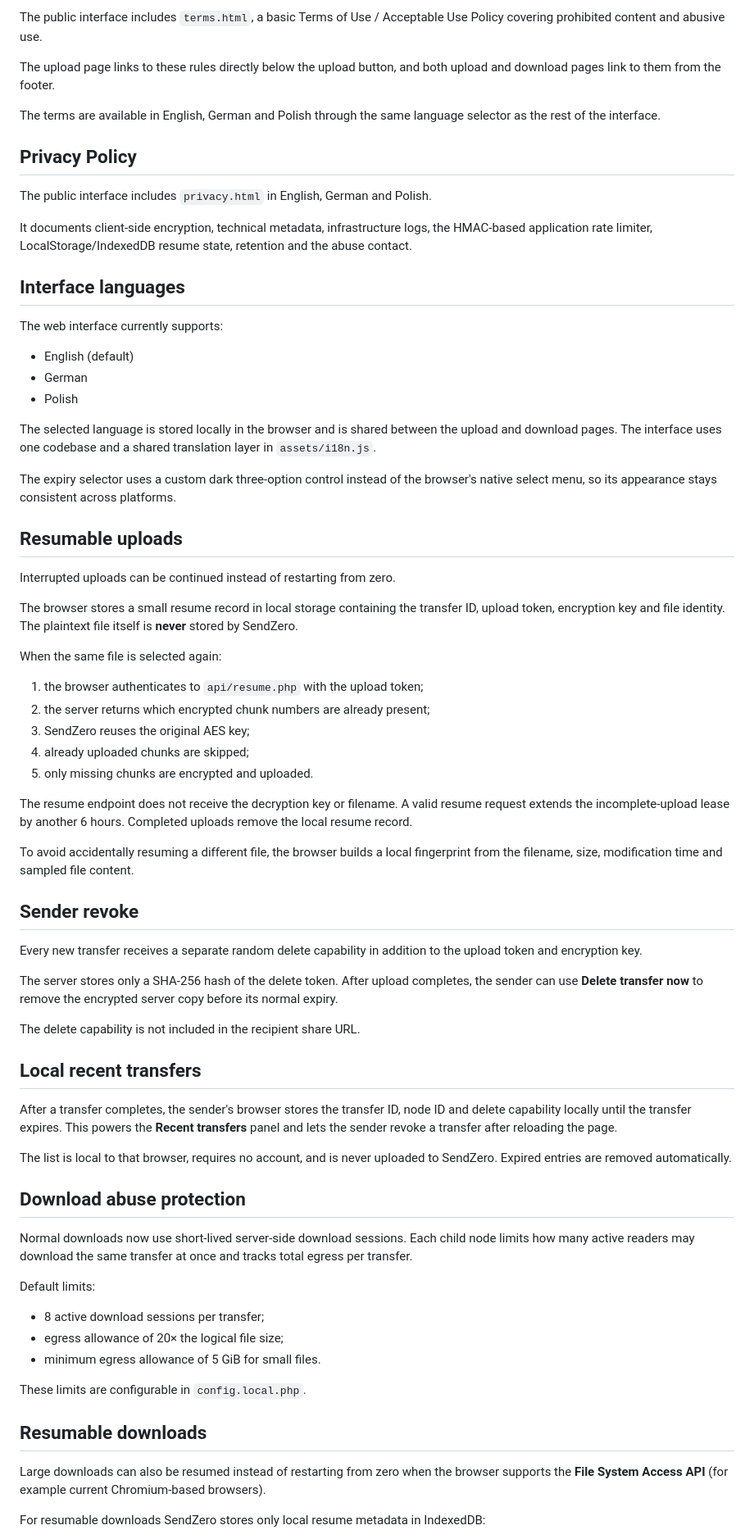
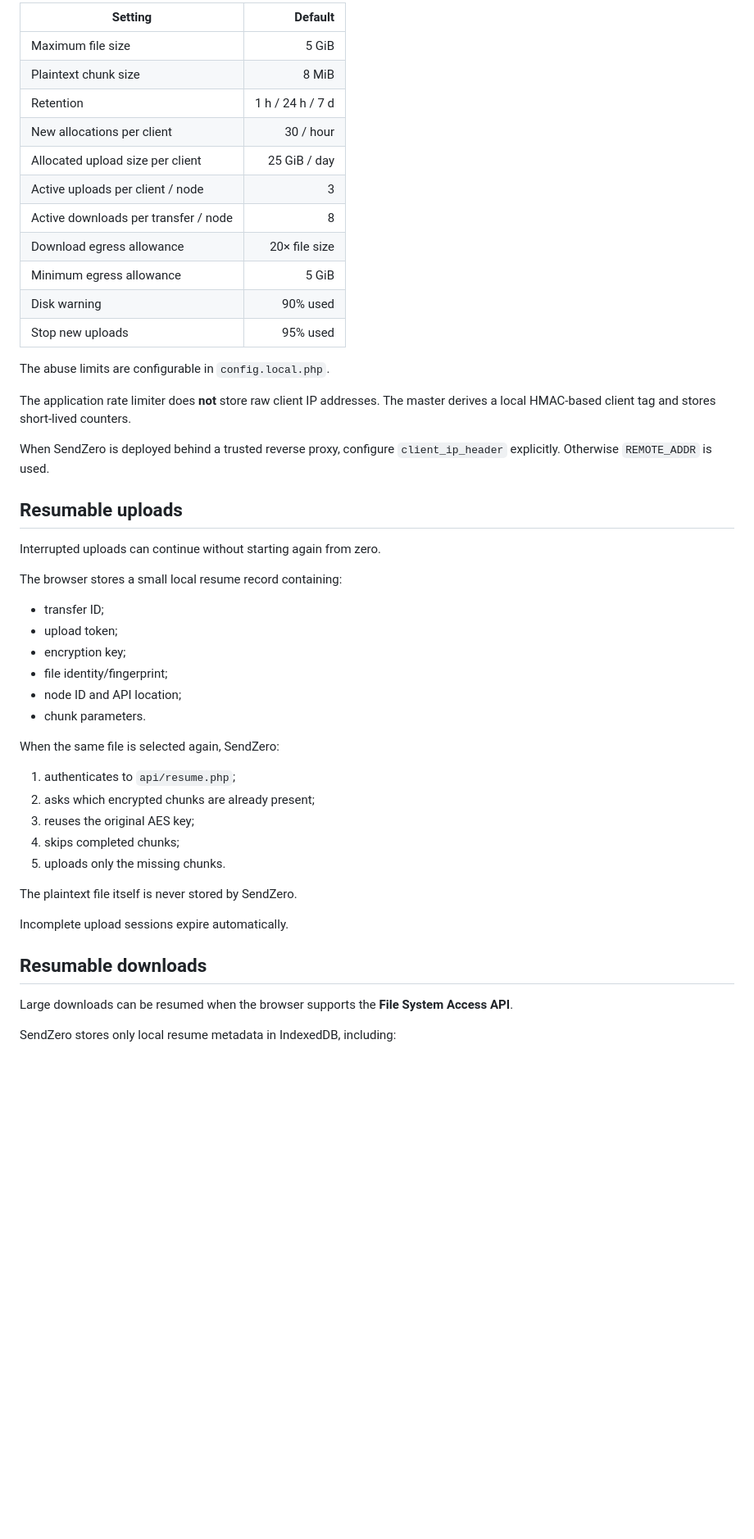
Before and after one commit to tomiiiiiiiiiiiiii/SendZero, a Markdown page: README.md, the part around one of its changes. Shown at 82% size. Drawn GitHub-style; blank space fills up the shorter version.

```diff
--- a/README.md
+++ b/README.md
@@ -63,75 +68,52 @@ See [docs/PRODUCTION.md](docs/PRODUCTION.md) for production configuration and se
 
-The public interface includes `terms.html`, a basic Terms of Use / Acceptable Use Policy covering prohibited content and abusive use.
+| Setting | Default |
+| --- | ---: |
+| Maximum file size | 5 GiB |
+| Plaintext chunk size | 8 MiB |
+| Retention | 1 h / 24 h / 7 d |
+| New allocations per client | 30 / hour |
+| Allocated upload size per client | 25 GiB / day |
+| Active uploads per client / node | 3 |
+| Active downloads per transfer / node | 8 |
+| Download egress allowance | 20× file size |
+| Minimum egress allowance | 5 GiB |
+| Disk warning | 90% used |
+| Stop new uploads | 95% used |
 
-The upload page links to these rules directly below the upload button, and both upload and download pages link to them from the footer.
+The abuse limits are configurable in `config.local.php`.
 
-The terms are available in English, German and Polish through the same language selector as the rest of the interface.
+The application rate limiter does **not** store raw client IP addresses. The master derives a local HMAC-based client tag and stores short-lived counters.
 
-## Privacy Policy
-
-The public interface includes `privacy.html` in English, German and Polish.
-
-It documents client-side encryption, technical metadata, infrastructure logs, the HMAC-based application rate limiter, LocalStorage/IndexedDB resume state, retention and the abuse contact.
-
-## Interface languages
-
-The web interface currently supports:
-
-- English (default)
-- German
-- Polish
-
-The selected language is stored locally in the browser and is shared between the upload and download pages. The interface uses one codebase and a shared translation layer in `assets/i18n.js`.
-
-The expiry selector uses a custom dark three-option control instead of the browser's native select menu, so its appearance stays consistent across platforms.
+When SendZero is deployed behind a trusted reverse proxy, configure `client_ip_header` explicitly. Otherwise `REMOTE_ADDR` is used.
 
 ## Resumable uploads
 
-Interrupted uploads can be continued instead of restarting from zero.
+Interrupted uploads can continue without starting again from zero.
 
-The browser stores a small resume record in local storage containing the transfer ID, upload token, encryption key and file identity. The plaintext file itself is **never** stored by SendZero.
+The browser stores a small local resume record containing:
 
-When the same file is selected again:
+- transfer ID;
+- upload token;
+- encryption key;
+- file identity/fingerprint;
+- node ID and API location;
+- chunk parameters.
 
-1. the browser authenticates to `api/resume.php` with the upload token;
-2. the server returns which encrypted chunk numbers are already present;
-3. SendZero reuses the original AES key;
-4. already uploaded chunks are skipped;
-5. only missing chunks are encrypted and uploaded.
+When the same file is selected again, SendZero:
 
-The resume endpoint does not receive the decryption key or filename. A valid resume request extends the incomplete-upload lease by another 6 hours. Completed uploads remove the local resume record.
+1. authenticates to `api/resume.php`;
+2. asks which encrypted chunks are already present;
+3. reuses the original AES key;
+4. skips completed chunks;
+5. uploads only the missing chunks.
 
-To avoid accidentally resuming a different file, the browser builds a local fingerprint from the filename, size, modification time and sampled file content.
+The plaintext file itself is never stored by SendZero.
 
-## Sender revoke
-
-Every new transfer receives a separate random delete capability in addition to the upload token and encryption key.
-
-The server stores only a SHA-256 hash of the delete token. After upload completes, the sender can use **Delete transfer now** to remove the encrypted server copy before its normal expiry.
-
-The delete capability is not included in the recipient share URL.
-
-## Local recent transfers
-
-After a transfer completes, the sender's browser stores the transfer ID, node ID and delete capability locally until the transfer expires. This powers the **Recent transfers** panel and lets the sender revoke a transfer after reloading the page.
-
-The list is local to that browser, requires no account, and is never uploaded to SendZero. Expired entries are removed automatically.
-
-## Download abuse protection
-
-Normal downloads now use short-lived server-side download sessions. Each child node limits how many active readers may download the same transfer at once and tracks total egress per transfer.
-
-Default limits:
-
-- 8 active download sessions per transfer;
-- egress allowance of 20× the logical file size;
-- minimum egress allowance of 5 GiB for small files.
-
-These limits are configurable in `config.local.php`.
+Incomplete upload sessions expire automatically.
 
 ## Resumable downloads
 
-Large downloads can also be resumed instead of restarting from zero when the browser supports the **File System Access API** (for example current Chromium-based browsers).
+Large downloads can be resumed when the browser supports the **File System Access API**.
 
-For resumable downloads SendZero stores only local resume metadata in IndexedDB:
+SendZero stores only local resume metadata in IndexedDB, including:
 
```
Also changed, not shown: other parts of README.md (+387 -127 lines).
